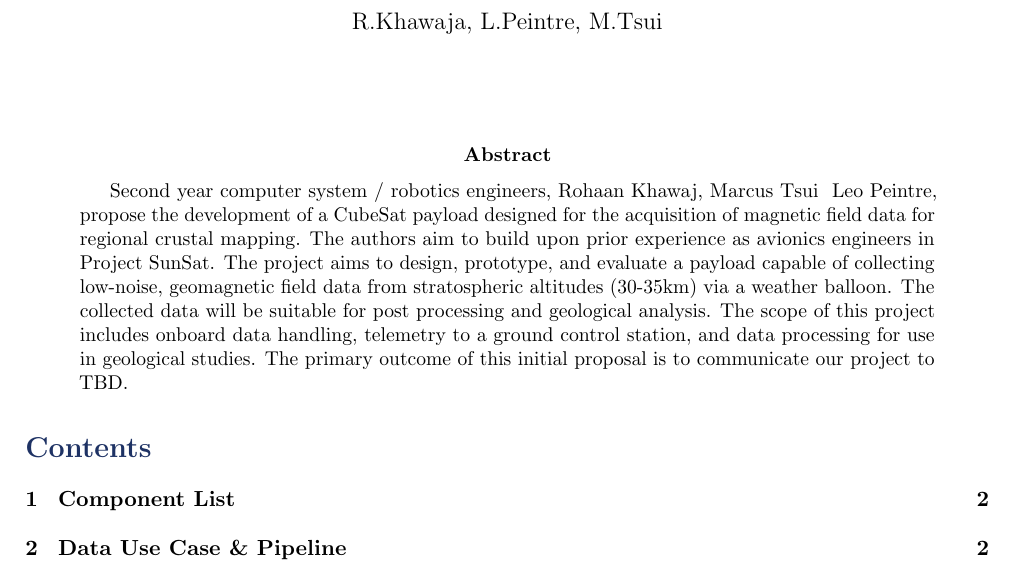
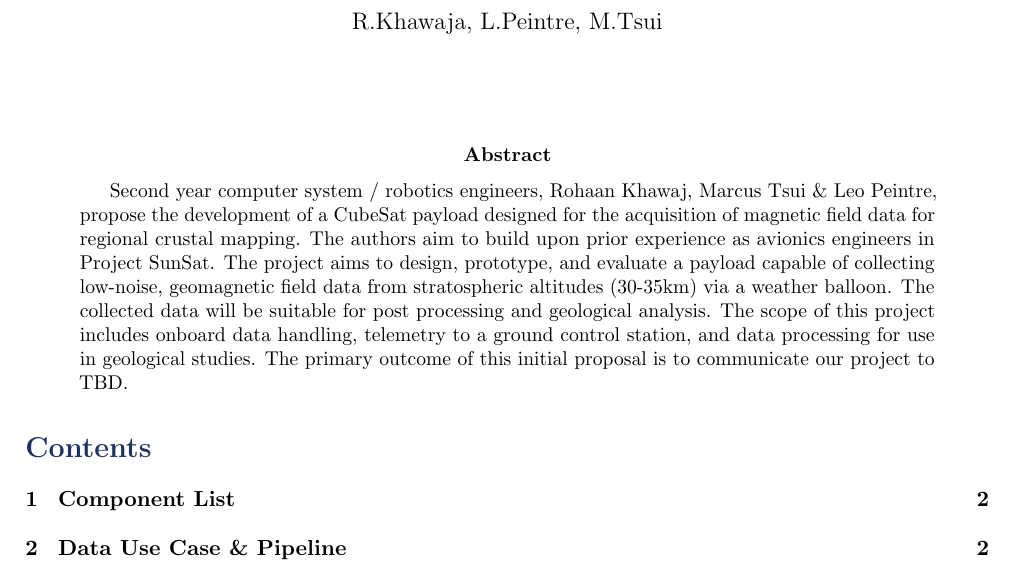
Before and after one commit to RohaanKhawaja/Project-Enki, a LaTeX paper (CDR/CDR.tex): part of page 1 of 3, cut so that both start at the same text. Compiled offline with pdfLaTeX.

Commit message:
Abstract 2

```diff
--- a/CDR/CDR.tex
+++ b/CDR/CDR.tex
@@ -111,7 +111,7 @@
 \maketitle
 
 \begin{abstract}
-Second year computer system / robotics engineers, Rohaan Khawaj, Marcus Tsui & Leo Peintre, propose the development of a CubeSat payload designed for the acquisition of magnetic field data for regional crustal mapping. The authors aim to build upon prior experience as avionics engineers in Project SunSat. The project aims to design, prototype, and evaluate a payload capable of collecting low-noise, geomagnetic field data from stratospheric altitudes (30-35km) via a weather balloon. The collected data will be suitable for post processing and geological analysis. The scope of this project includes onboard data handling, telemetry to a ground control station, and data processing for use in geological studies. The primary outcome of this initial proposal is to communicate our project to TBD.
+Second year computer system / robotics engineers, Rohaan Khawaj, Marcus Tsui \& Leo Peintre, propose the development of a CubeSat payload designed for the acquisition of magnetic field data for regional crustal mapping. The authors aim to build upon prior experience as avionics engineers in Project SunSat. The project aims to design, prototype, and evaluate a payload capable of collecting low-noise, geomagnetic field data from stratospheric altitudes (30-35km) via a weather balloon. The collected data will be suitable for post processing and geological analysis. The scope of this project includes onboard data handling, telemetry to a ground control station, and data processing for use in geological studies. The primary outcome of this initial proposal is to communicate our project to TBD.
 \end{abstract}
 
 \tableofcontents
```
Also changed, not shown: CDR/CDR.pdf.
